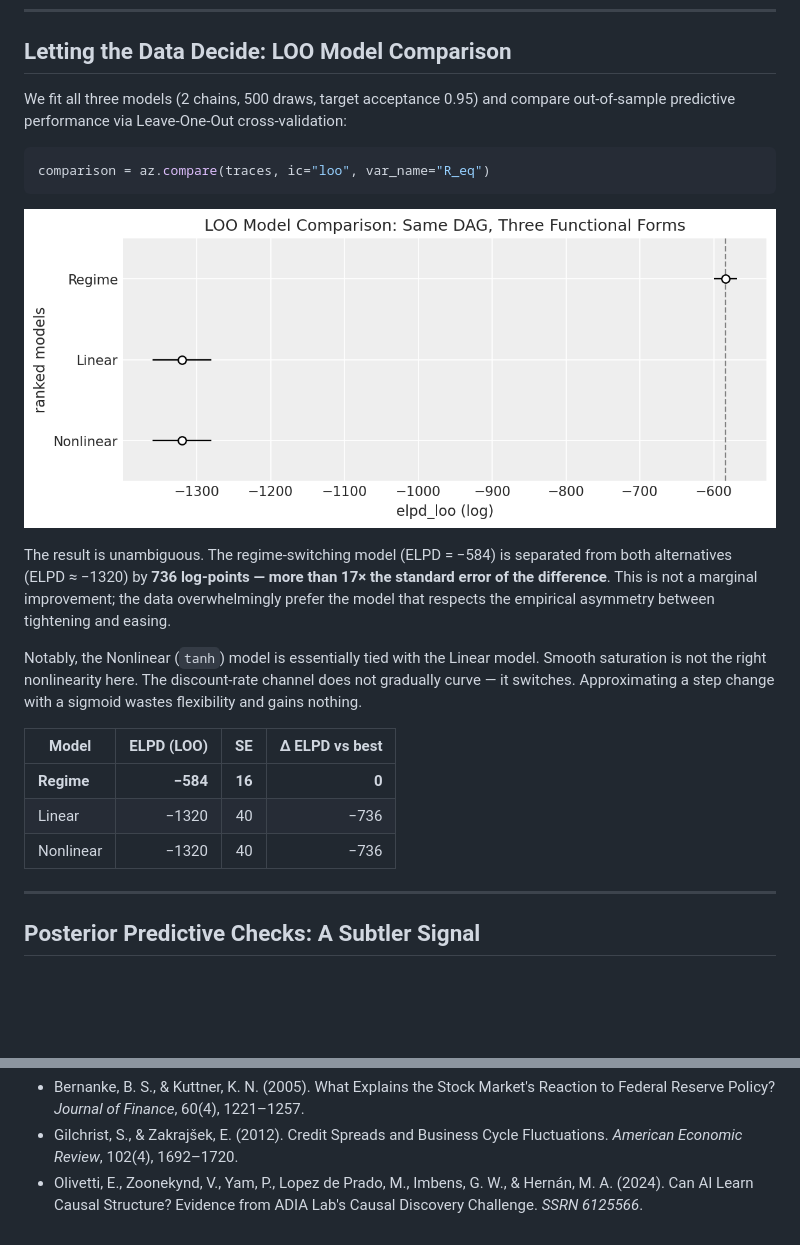
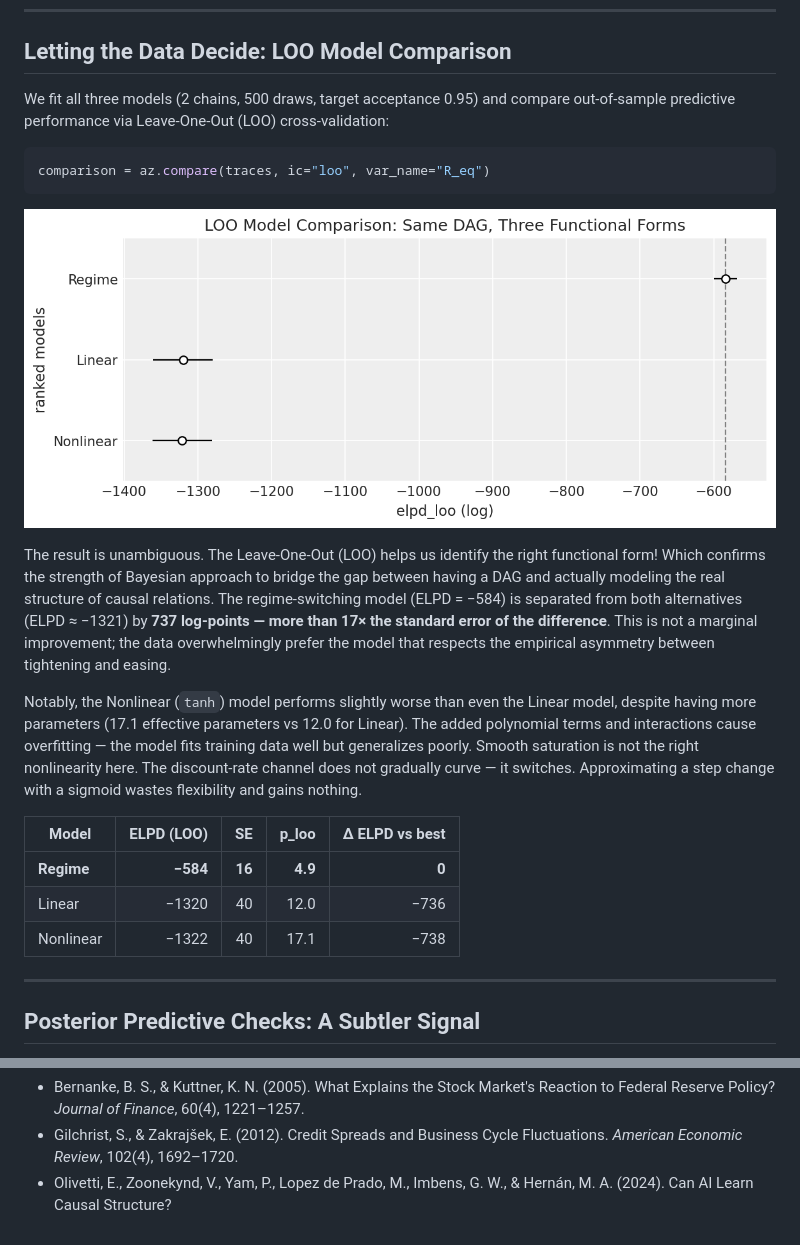
Before and after one commit to pymc-labs/congrats_you_have_a_dag, a Markdown page: blogpost_dag1.md, 2 parts joined by grey strips. Rendered like a GitHub page; pictures changed too: figures/fig2_loo_comparison.png; blank space fills up the shorter version.

Commit message:
new differences

````diff
--- a/blogpost_dag1.md
+++ b/blogpost_dag1.md
@@ -115,7 +115,7 @@ The regime indicators (`tight`, `stress`) are deterministic functions of observa
 
 ## Letting the Data Decide: LOO Model Comparison
 
-We fit all three models (2 chains, 500 draws, target acceptance 0.95) and compare out-of-sample predictive performance via Leave-One-Out cross-validation:
+We fit all three models (2 chains, 500 draws, target acceptance 0.95) and compare out-of-sample predictive performance via Leave-One-Out (LOO) cross-validation:
 
 ```python
 comparison = az.compare(traces, ic="loo", var_name="R_eq")
@@ -123,15 +123,15 @@ comparison = az.compare(traces, ic="loo", var_name="R_eq")
 
 ![LOO Model Comparison: Same DAG, Three Functional Forms](figures/fig2_loo_comparison.png)
 
-The result is unambiguous. The regime-switching model (ELPD = −584) is separated from both alternatives (ELPD ≈ −1320) by **736 log-points — more than 17× the standard error of the difference**. This is not a marginal improvement; the data overwhelmingly prefer the model that respects the empirical asymmetry between tightening and easing.
+The result is unambiguous. The Leave-One-Out (LOO) helps us identify the right functional form! Which confirms the strength of Bayesian approach to bridge the gap between having a DAG and actually modeling the real structure of causal relations. The regime-switching model (ELPD = −584) is separated from both alternatives (ELPD ≈ −1321) by **737 log-points — more than 17× the standard error of the difference**. This is not a marginal improvement; the data overwhelmingly prefer the model that respects the empirical asymmetry between tightening and easing.
 
-Notably, the Nonlinear (`tanh`) model is essentially tied with the Linear model. Smooth saturation is not the right nonlinearity here. The discount-rate channel does not gradually curve — it switches. Approximating a step change with a sigmoid wastes flexibility and gains nothing.
+Notably, the Nonlinear (`tanh`) model performs slightly worse than even the Linear model, despite having more parameters (17.1 effective parameters vs 12.0 for Linear). The added polynomial terms and interactions cause overfitting — the model fits training data well but generalizes poorly. Smooth saturation is not the right nonlinearity here. The discount-rate channel does not gradually curve — it switches. Approximating a step change with a sigmoid wastes flexibility and gains nothing.
 
-| Model | ELPD (LOO) | SE | Δ ELPD vs best |
-|---|---:|---:|---:|
-| **Regime** | **−584** | **16** | **0** |
-| Linear | −1320 | 40 | −736 |
-| Nonlinear | −1320 | 40 | −736 |
+| Model | ELPD (LOO) | SE | p_loo | Δ ELPD vs best |
+|---|---:|---:|---:|---:|
+| **Regime** | **−584** | **16** | **4.9** | **0** |
+| Linear | −1320 | 40 | 12.0 | −736 |
+| Nonlinear | −1322 | 40 | 17.1 | −738 |
 
 ---
 
@@ -212,4 +212,4 @@ Structure is the starting line, not the finish. A DAG without a functional form
 
 - Bernanke, B. S., & Kuttner, K. N. (2005). What Explains the Stock Market's Reaction to Federal Reserve Policy? *Journal of Finance*, 60(4), 1221–1257.
 - Gilchrist, S., & Zakrajšek, E. (2012). Credit Spreads and Business Cycle Fluctuations. *American Economic Review*, 102(4), 1692–1720.
-- Olivetti, E., Zoonekynd, V., Yam, P., Lopez de Prado, M., Imbens, G. W., & Hernán, M. A. (2024). Can AI Learn Causal Structure? Evidence from ADIA Lab's Causal Discovery Challenge. *SSRN 6125566*.
+- Olivetti, E., Zoonekynd, V., Yam, P., Lopez de Prado, M., Imbens, G. W., & Hernán, M. A. (2024). Can AI Learn Causal Structure?
````
Also changed, not shown: other parts of blogpost_dag1.md (+4 -4 lines), figures/fig3_ppc.png, figures/fig4_pnl.png, 3 other files.
